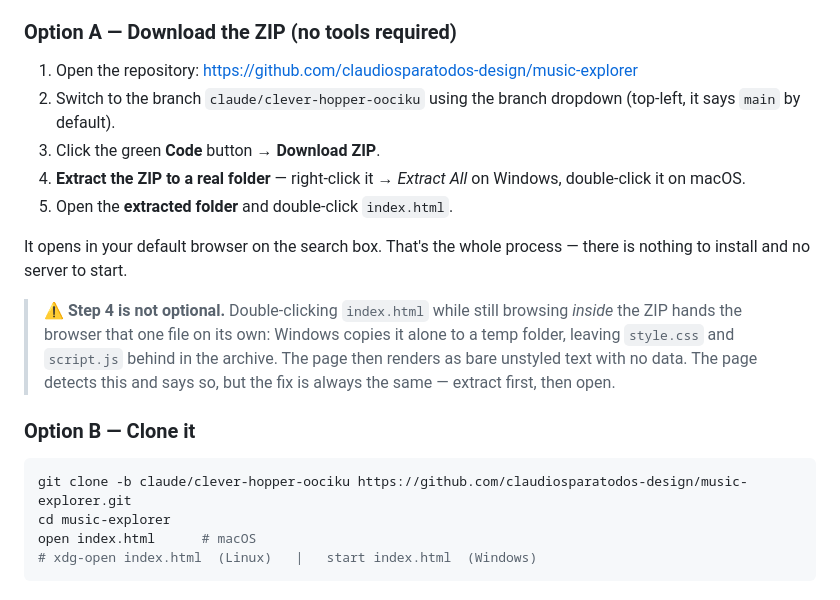
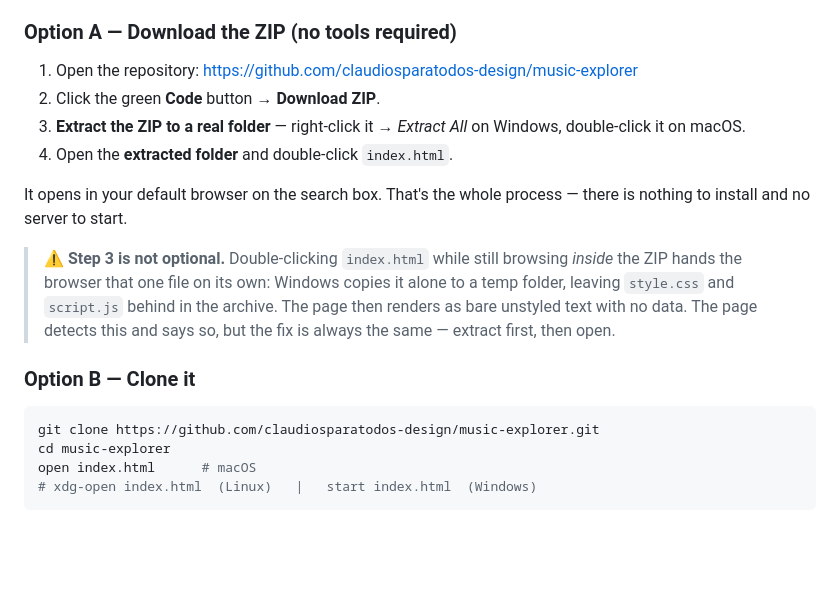
Before and after one commit to claudiosparatodos-design/music-explorer, a Markdown page: README.md, the part around the change. GitHub-like rendering; blank space fills up the shorter version.

Commit message:
Point the run instructions at the default branch
The work now lives on main, so downloading the ZIP no longer needs a
branch switch and the clone needs no -b flag. One fewer step for anyone
trying to run it.

Co-Authored-By: Claude Opus 5 <noreply@anthropic.com>
Claude-Session: https://claude.ai/code/session_01TcKP9GmgbGBVjgULidn5zz

````diff
--- a/README.md
+++ b/README.md
@@ -39,19 +39,18 @@ You need the three files on your own machine. Pick whichever route is easiest:
 ### Option A — Download the ZIP (no tools required)
 
 1. Open the repository: <https://github.com/claudiosparatodos-design/music-explorer>
-2. Switch to the branch `claude/clever-hopper-oociku` using the branch dropdown (top-left, it says `main` by default).
-3. Click the green **Code** button → **Download ZIP**.
-4. **Extract the ZIP to a real folder** — right-click it → *Extract All* on Windows, double-click it on macOS.
-5. Open the **extracted folder** and double-click `index.html`.
+2. Click the green **Code** button → **Download ZIP**.
+3. **Extract the ZIP to a real folder** — right-click it → *Extract All* on Windows, double-click it on macOS.
+4. Open the **extracted folder** and double-click `index.html`.
 
 It opens in your default browser on the search box. That's the whole process — there is nothing to install and no server to start.
 
-> ⚠️ **Step 4 is not optional.** Double-clicking `index.html` while still browsing *inside* the ZIP hands the browser that one file on its own: Windows copies it alone to a temp folder, leaving `style.css` and `script.js` behind in the archive. The page then renders as bare unstyled text with no data. The page detects this and says so, but the fix is always the same — extract first, then open.
+> ⚠️ **Step 3 is not optional.** Double-clicking `index.html` while still browsing *inside* the ZIP hands the browser that one file on its own: Windows copies it alone to a temp folder, leaving `style.css` and `script.js` behind in the archive. The page then renders as bare unstyled text with no data. The page detects this and says so, but the fix is always the same — extract first, then open.
 
 ### Option B — Clone it
 
 ```bash
-git clone -b claude/clever-hopper-oociku https://github.com/claudiosparatodos-design/music-explorer.git
+git clone https://github.com/claudiosparatodos-design/music-explorer.git
 cd music-explorer
 open index.html      # macOS
 # xdg-open index.html  (Linux)   |   start index.html  (Windows)
````
